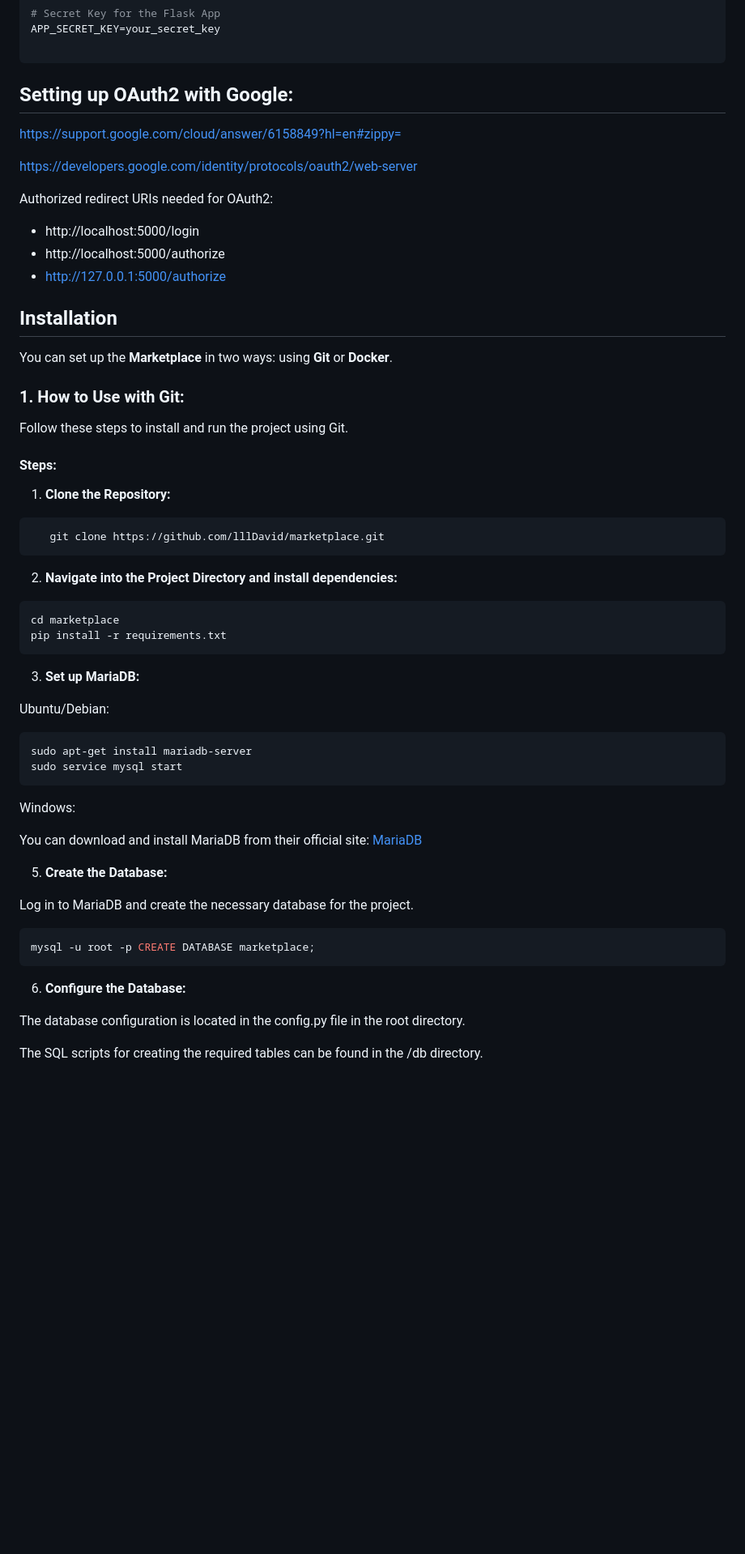
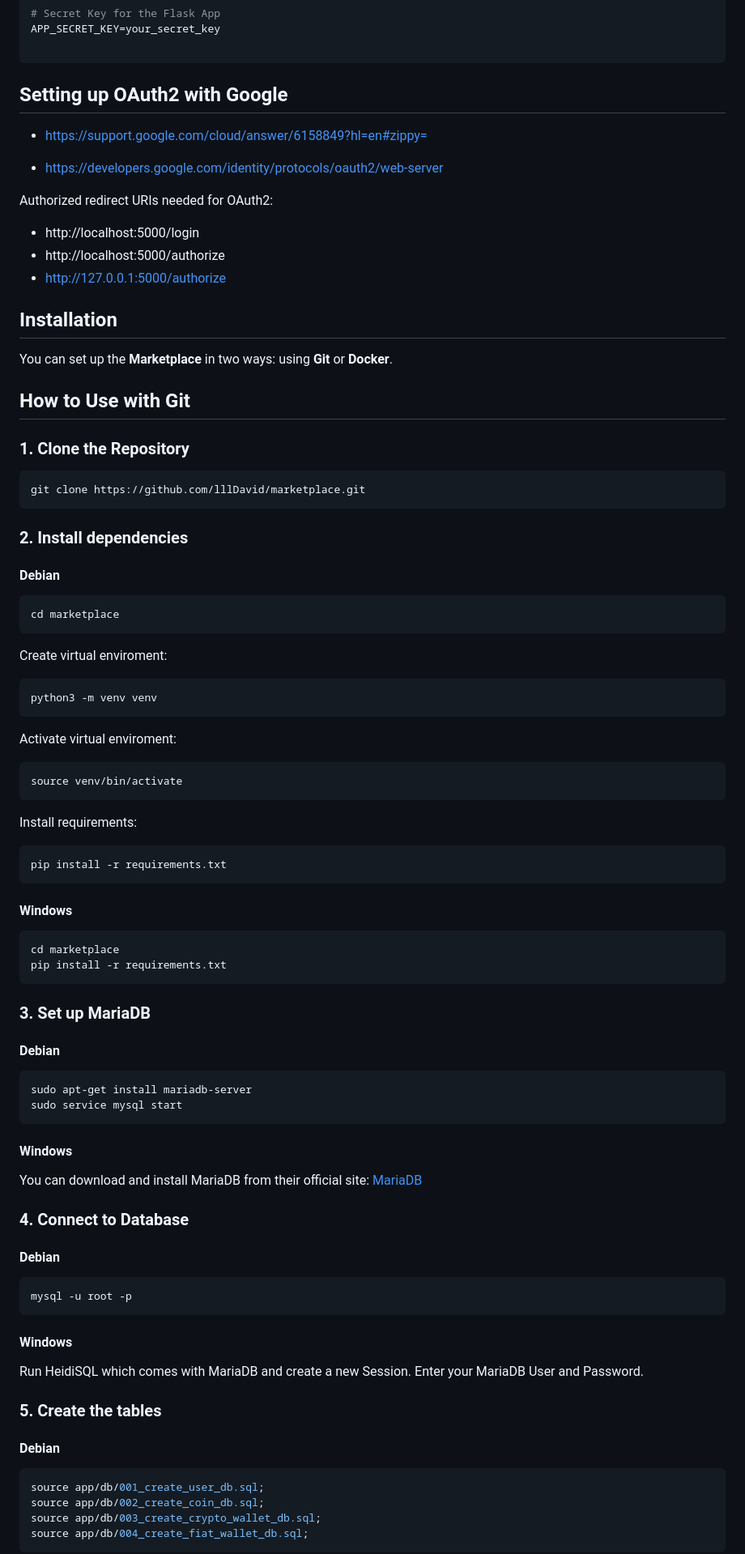
Before and after one commit to lllDavid/marketplace, a Markdown page: README.md, the part around one of its changes. Shown at 81% size. GitHub-like rendering; blank space fills up the shorter version.

````diff
--- a/README.md
+++ b/README.md
@@ -45,10 +44,10 @@ APP_SECRET_KEY=your_secret_key
 
 ```
 
-## Setting up OAuth2 with Google:
-https://support.google.com/cloud/answer/6158849?hl=en#zippy=
+## Setting up OAuth2 with Google
+- https://support.google.com/cloud/answer/6158849?hl=en#zippy=
 
-https://developers.google.com/identity/protocols/oauth2/web-server
+- https://developers.google.com/identity/protocols/oauth2/web-server
 
 Authorized redirect URIs needed for OAuth2:
 
@@ -61,46 +60,69 @@ Authorized redirect URIs needed for OAuth2:
 
 You can set up the **Marketplace** in two ways: using **Git** or **Docker**.
 
-### 1. **How to Use with Git**:
+## How to Use with Git
 
-Follow these steps to install and run the project using Git.
-
-#### Steps:
-
-1. **Clone the Repository:**
+### 1. Clone the Repository
 
 ```bash
-   git clone https://github.com/lllDavid/marketplace.git
+git clone https://github.com/lllDavid/marketplace.git
 ```
 
-2. **Navigate into the Project Directory and install dependencies:**
+### 2. Install dependencies
+#### Debian
+```bash
+cd marketplace
+```
 
+Create virtual enviroment:
+```bash
+python3 -m venv venv
+```
+
+Activate virtual enviroment:
+```bash
+source venv/bin/activate
+```
+
+Install requirements:
+```bash
+pip install -r requirements.txt
+```
+
+#### Windows
 ```bash
 cd marketplace
 pip install -r requirements.txt
 ```
 
-3. **Set up MariaDB:**
+### 3. Set up MariaDB
 
-Ubuntu/Debian:
+#### Debian
 ```bash
 sudo apt-get install mariadb-server
 sudo service mysql start
 ```
-Windows:
+#### Windows
 
 You can download and install MariaDB from their official site: [MariaDB](https://mariadb.com/downloads/)
 
-5. **Create the Database:**
+### 4. Connect to Database
 
-Log in to MariaDB and create the necessary database for the project.
+#### Debian
 ```bash
-mysql -u root -p CREATE DATABASE marketplace;
+mysql -u root -p
 ```
 
-6. **Configure the Database:**
+#### Windows
 
-The database configuration is located in the config.py file in the root directory.
+Run HeidiSQL which comes with MariaDB and create a new Session. Enter your MariaDB User and Password.
 
-The SQL scripts for creating the required tables can be found in the /db directory.
+### 5. Create the tables
+#### Debian
+```bash
+source app/db/001_create_user_db.sql;
+source app/db/002_create_coin_db.sql;
+source app/db/003_create_crypto_wallet_db.sql;
+source app/db/004_create_fiat_wallet_db.sql;
+```
 
````
Also changed, not shown: other parts of README.md (+21 -32 lines).
